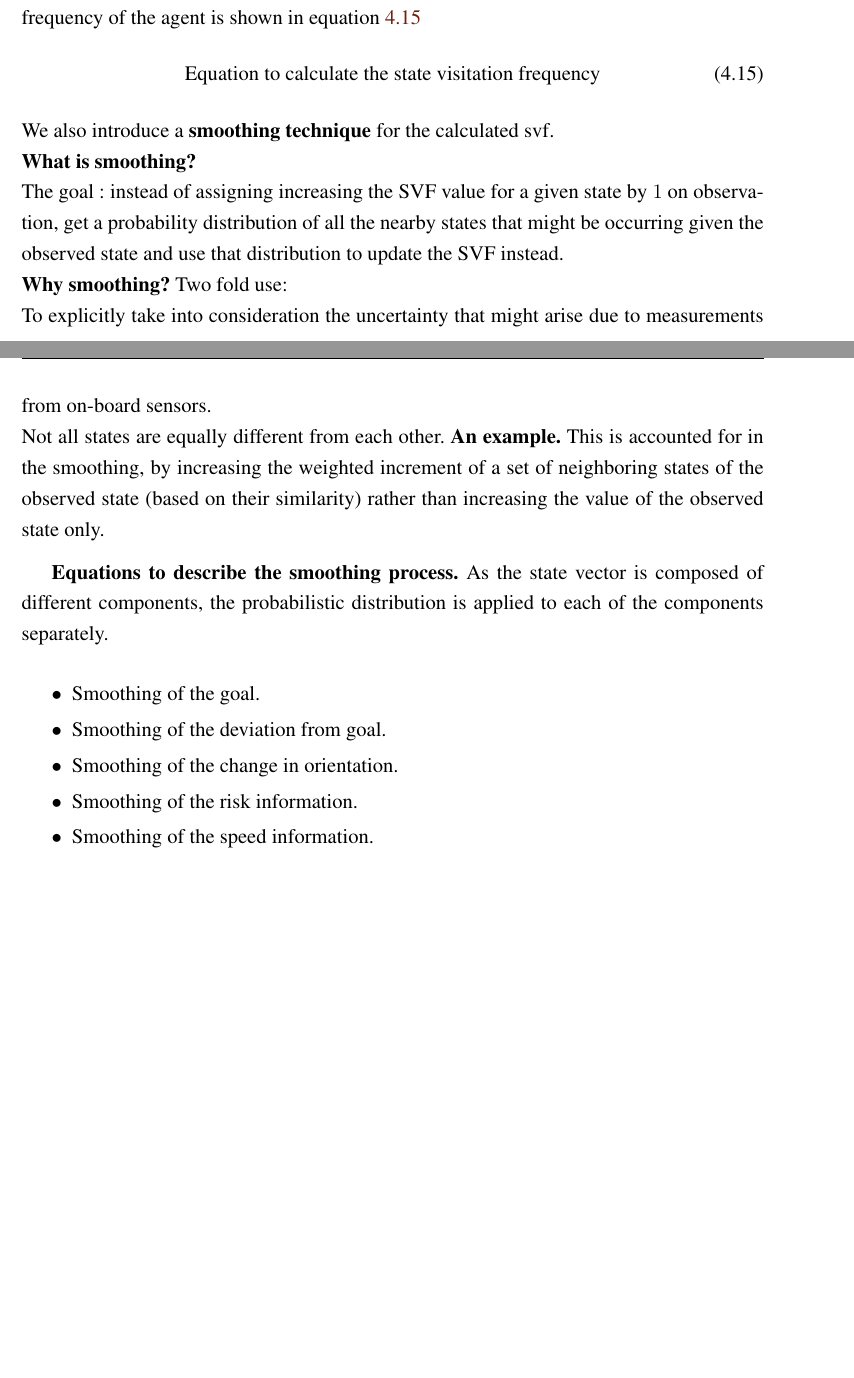
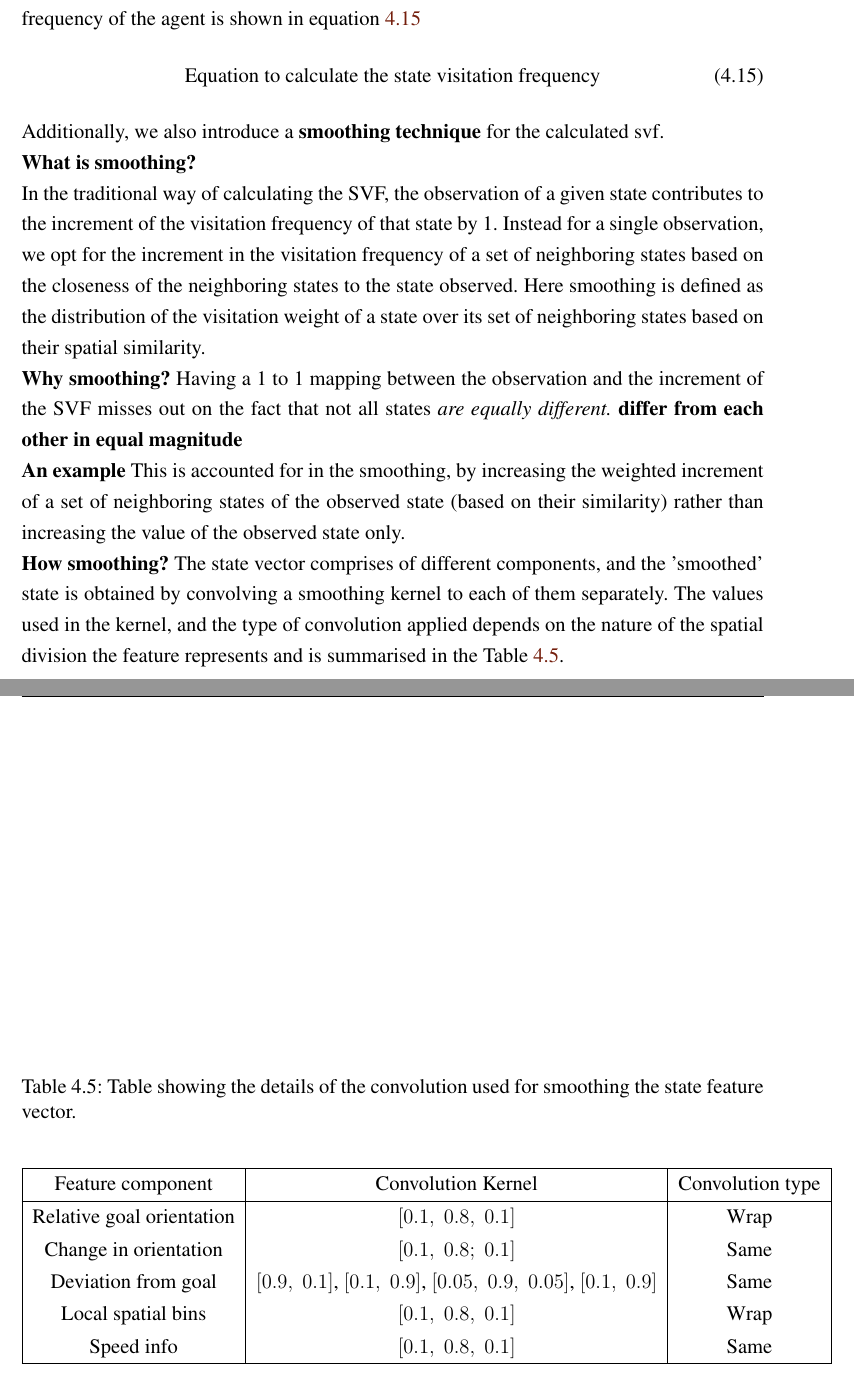
Before and after one commit to ranok92/my_masters_thesis, a LaTeX thesis (LaTeX-Thesis-Template/Thesis.tex, which reads LaTeX-Thesis-Template/base/chapter/part3_chapter2.tex): two parts of pages 43 and 44 of 50 before the commit and two parts of pages 44 and 45 of 51 after it, joined at a grey line, cut so that both start at the same text, the shorter picture padded with empty space. Compiled offline with pdfLaTeX.

Commit message:
Added explaination for the smoothing of the features.

```diff
--- a/LaTeX-Thesis-Template/base/chapter/part3_chapter2.tex
+++ b/LaTeX-Thesis-Template/base/chapter/part3_chapter2.tex
@@ -222,20 +242,35 @@ Svf calculation for an agent following a greedy policy in a deterministic enviro
 \label{agent-approx}
 \text{Equation to calculate the state visitation frequency}
 \end{align}
-We also introduce a \textbf{smoothing technique} for the calculated svf. \\
+Additionally, we also introduce a \textbf{smoothing technique} for the calculated svf. \\
 \textbf{What is smoothing?}\\
- The goal : instead of assigning increasing the SVF value for a given state by $1$ on observation, get a probability distribution of all the nearby states that might be occurring given the observed state and use that distribution to update the SVF instead.\\
- \textbf{Why smoothing?}
- Two fold use:\\
- To explicitly take into consideration the uncertainty that might arise due to measurements from on-board sensors.\\
- Not all states are equally different from each other. \textbf{An example.} This is accounted for in the smoothing, by increasing the weighted increment of a set of neighboring states of the observed state (based on their similarity) rather than increasing the value of the observed state only.
+In the traditional way of calculating the SVF, the observation of a given state contributes to the increment of the visitation frequency of that state by 1.
+Instead for a single observation, we opt for the increment in the visitation frequency of a set of neighboring states based on the closeness of the neighboring states to the state observed. Here smoothing is defined as the distribution of the visitation weight of a state over its set of neighboring states based on their spatial similarity.\\
+\textbf{Why smoothing?}
+Having a 1 to 1 mapping between the observation and the increment of the SVF misses out on the fact that not all states \textit{are equally different.} \textbf{differ from each other in equal magnitude} \\
+\textbf{An example}
+This is accounted for in the smoothing, by increasing the weighted increment of a set of neighboring states of the observed state (based on their similarity) rather than increasing the value of the observed state only. \\
+\textbf{How smoothing?}
+The state vector comprises of different components, and the 'smoothed' state is obtained by convolving a smoothing kernel to each of them separately. The values used in the kernel, and the type of convolution applied depends on the nature of the spatial division the feature represents and is summarised in the Table \ref{conv-table}.
 
-\textbf{Equations to describe the smoothing process.}
-As the state vector is composed of different components, the probabilistic distribution is applied to each of the components separately.
-\begin{itemize}
-	\item Smoothing of the goal.
-	\item Smoothing of the deviation from goal.
-	\item Smoothing of the change in orientation.
-	\item Smoothing of the risk information.
-	\item Smoothing of the speed information.
-\end{itemize}
+\begin{table}
+	\caption{Table showing the details of the convolution used for smoothing the state feature vector.}
+	\label{conv-table}
+	\begin{center}
+		\renewcommand{\arraystretch}{1.3}
+		\begin{tabular}{|c|c|c|}
+			\hline
+			Feature component & Convolution Kernel & Convolution type\\
+			\hline
+			Relative goal orientation & $ [0.1, \;0.8, \; 0.1 ]$ & Wrap  \\
+
+			Change in orientation & $[ 0.1, \; 0.8; \;0.1 ]$ & Same \\
+
+			Deviation from goal & $[0.9,\; 0.1]$, $[0.1,\; 0.9]$,
+									      $[0.05, \; 0.9, \; 0.05]$, $[0.1,\; 0.9]$ & Same \\
+			Local spatial bins & $[ 0.1, \; 0.8,\;0.1 ]$ & Wrap \\
+			Speed info & $[ 0.1, \; 0.8,\;0.1 ]$  & Same \\
+			\hline
+		\end{tabular}
+	\end{center}
+\end{table}
```
Also changed, not shown: LaTeX-Thesis-Template/base/chapter/part3_chapter2.tex (28 more changed lines).
